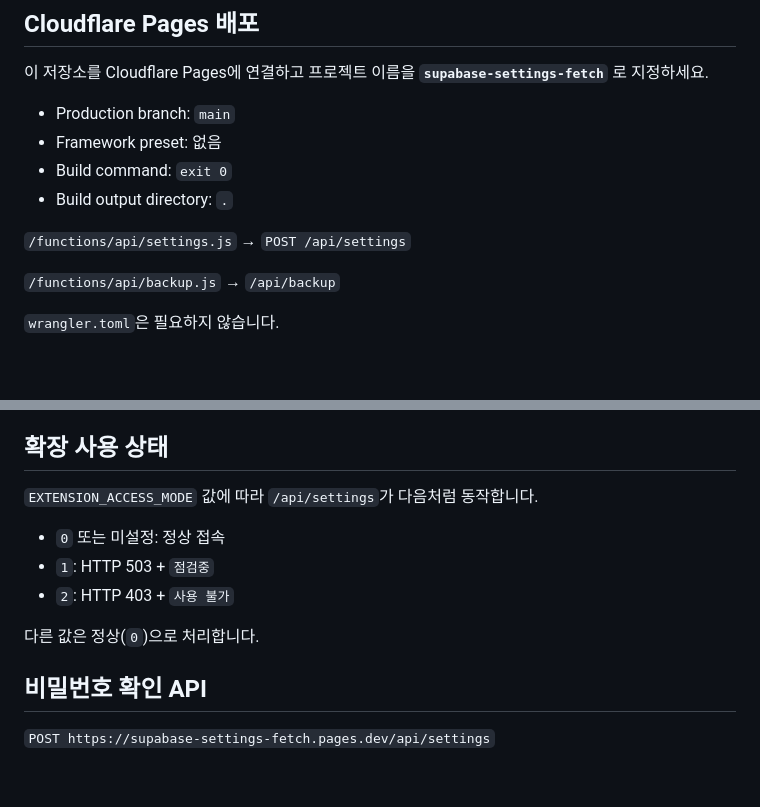
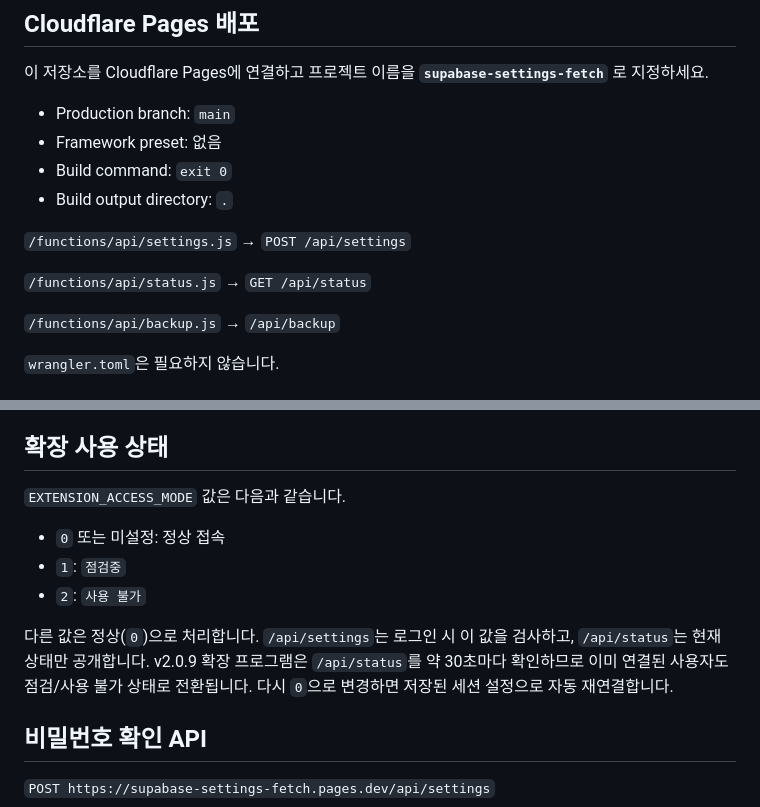
Before and after one commit to KKomaProgrammer/supabase-settings-fetch, a Markdown page: README.md, 2 parts joined by grey strips. Rendered like a GitHub page; blank space fills up the shorter version.

Commit message:
Document live access status polling

```diff
--- a/README.md
+++ b/README.md
@@ -12,6 +12,8 @@ Entry Live Studio가 Supabase URL/브라우저 공개용 키를 직접 입력받
 - Build output directory: `.`
 
 `/functions/api/settings.js` → `POST /api/settings`
+
+`/functions/api/status.js` → `GET /api/status`
 
 `/functions/api/backup.js` → `/api/backup`
 
@@ -44,13 +46,13 @@ Cloudflare Dashboard → Workers & Pages → 해당 Pages 프로젝트 → Setti
 
 ## 확장 사용 상태
 
-`EXTENSION_ACCESS_MODE` 값에 따라 `/api/settings`가 다음처럼 동작합니다.
+`EXTENSION_ACCESS_MODE` 값은 다음과 같습니다.
 
 - `0` 또는 미설정: 정상 접속
-- `1`: HTTP 503 + `점검중`
-- `2`: HTTP 403 + `사용 불가`
+- `1`: `점검중`
+- `2`: `사용 불가`
 
-다른 값은 정상(`0`)으로 처리합니다.
+다른 값은 정상(`0`)으로 처리합니다. `/api/settings`는 로그인 시 이 값을 검사하고, `/api/status`는 현재 상태만 공개합니다. v2.0.9 확장 프로그램은 `/api/status`를 약 30초마다 확인하므로 이미 연결된 사용자도 점검/사용 불가 상태로 전환됩니다. 다시 `0`으로 변경하면 저장된 세션 설정으로 자동 재연결합니다.
 
 ## 비밀번호 확인 API
 
```
